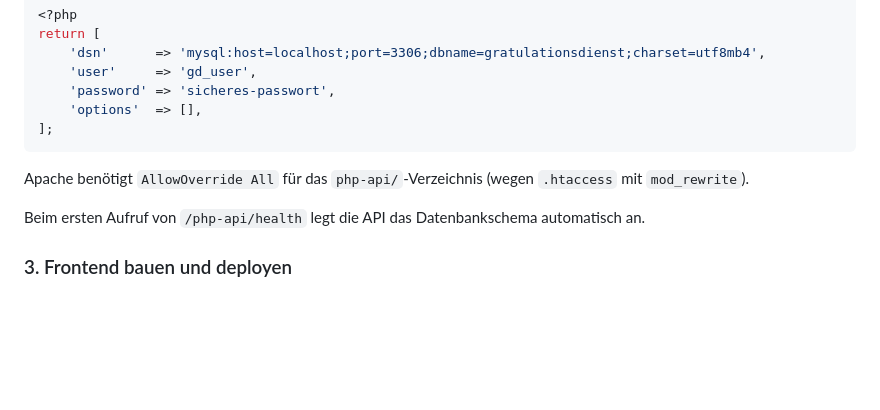
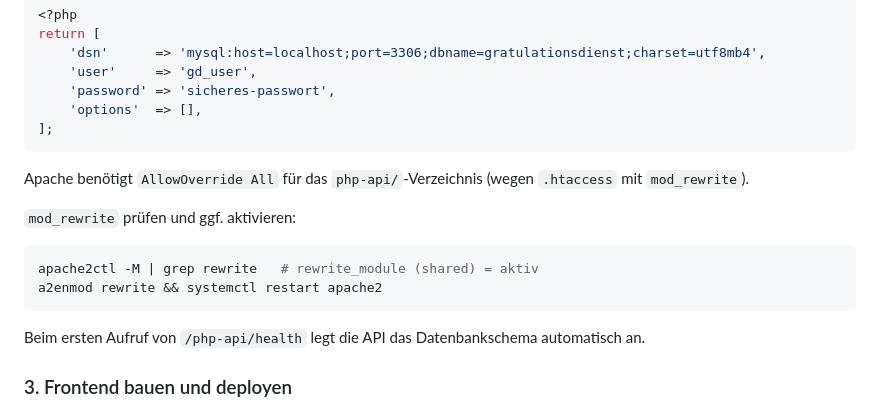
Before and after one commit to eb58/Gratulationsdienst, a Markdown page: README.md, the part around the change. Drawn GitHub-style; blank space fills up the shorter version.

Commit message:
README: mod_rewrite Hinweis ergaenzt

````diff
--- a/README.md
+++ b/README.md
@@ -90,6 +90,13 @@ return [
 
 Apache benötigt `AllowOverride All` für das `php-api/`-Verzeichnis (wegen `.htaccess` mit `mod_rewrite`).
 
+`mod_rewrite` prüfen und ggf. aktivieren:
+
+```bash
+apache2ctl -M | grep rewrite   # rewrite_module (shared) = aktiv
+a2enmod rewrite && systemctl restart apache2
+```
+
 Beim ersten Aufruf von `/php-api/health` legt die API das Datenbankschema automatisch an.
 
 ### 3. Frontend bauen und deployen
````
